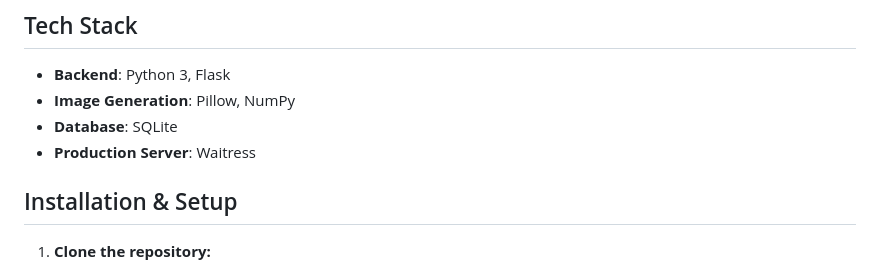
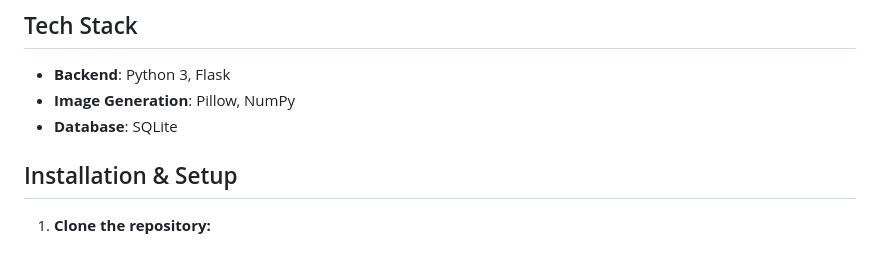
Before and after one commit to IanSalon23/zzyCaptcha, a Markdown page: README.md, the part around the change. Drawn GitHub-style.

```diff
--- a/README.md
+++ b/README.md
@@ -21,7 +21,6 @@ This service generates animated GIF CAPTCHAs that are easy for humans to solve b
 - **Backend**: Python 3, Flask
 - **Image Generation**: Pillow, NumPy
 - **Database**: SQLite
-- **Production Server**: Waitress
 
 ## Installation & Setup
 
```
Also changed, not shown: README.zh-CN.md (+0 -1 lines).
